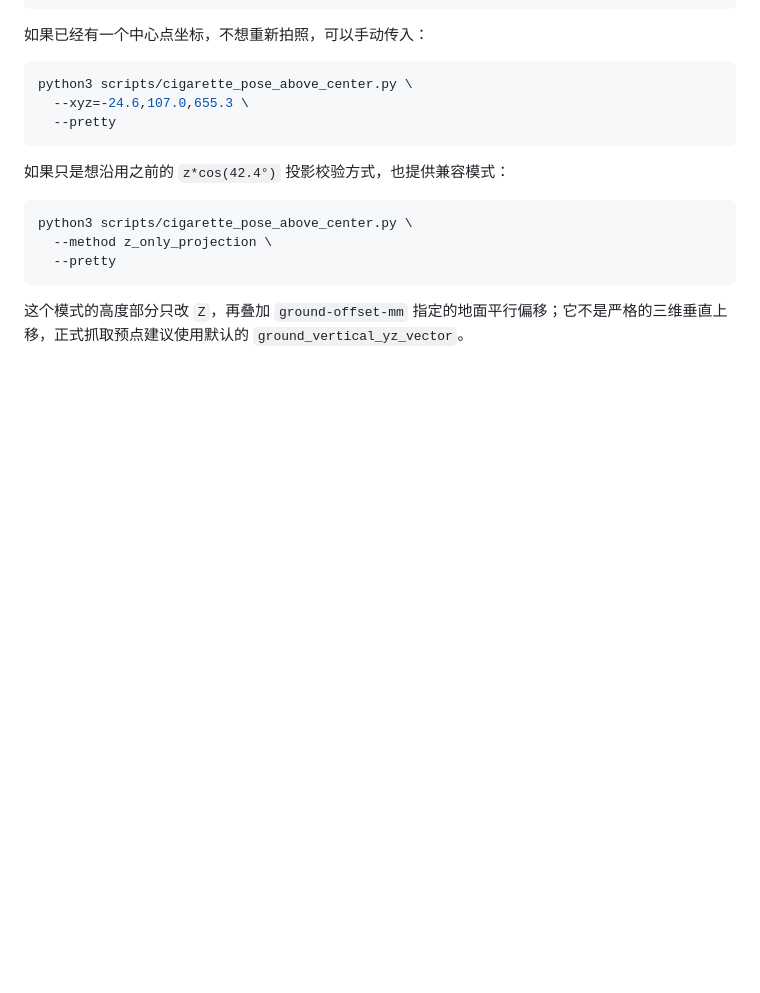
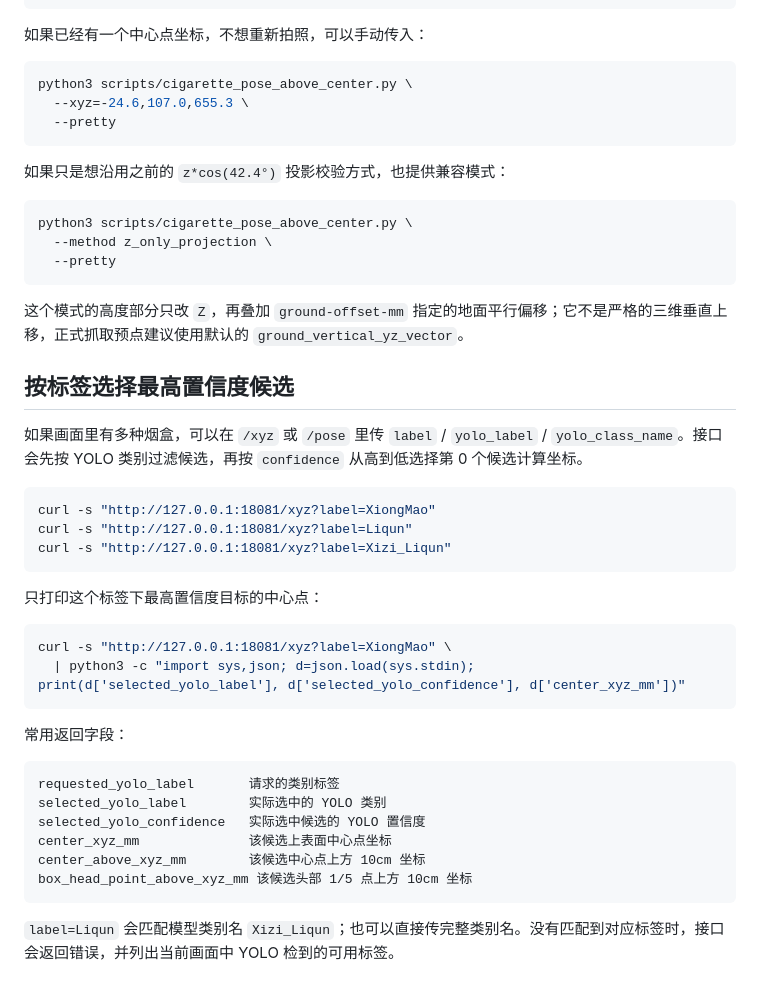
Before and after one commit to logeee/YOLO_YAN_COORDINATION, a Markdown page: docs/cigarette_pose_optical_api.md, the part around the change. Drawn GitHub-style; blank space fills up the shorter version.

Commit message:
Document label-based YOLO selection

````diff
--- a/docs/cigarette_pose_optical_api.md
+++ b/docs/cigarette_pose_optical_api.md
@@ -977,3 +977,32 @@ python3 scripts/cigarette_pose_above_center.py \
 ```
 
 这个模式的高度部分只改 `Z`，再叠加 `ground-offset-mm` 指定的地面平行偏移；它不是严格的三维垂直上移，正式抓取预点建议使用默认的 `ground_vertical_yz_vector`。
+## 按标签选择最高置信度候选
+
+如果画面里有多种烟盒，可以在 `/xyz` 或 `/pose` 里传 `label` / `yolo_label` / `yolo_class_name`。接口会先按 YOLO 类别过滤候选，再按 `confidence` 从高到低选择第 0 个候选计算坐标。
+
+```bash
+curl -s "http://127.0.0.1:18081/xyz?label=XiongMao"
+curl -s "http://127.0.0.1:18081/xyz?label=Liqun"
+curl -s "http://127.0.0.1:18081/xyz?label=Xizi_Liqun"
+```
+
+只打印这个标签下最高置信度目标的中心点：
+
+```bash
+curl -s "http://127.0.0.1:18081/xyz?label=XiongMao" \
+  | python3 -c "import sys,json; d=json.load(sys.stdin); print(d['selected_yolo_label'], d['selected_yolo_confidence'], d['center_xyz_mm'])"
+```
+
+常用返回字段：
+
+```text
+requested_yolo_label       请求的类别标签
+selected_yolo_label        实际选中的 YOLO 类别
+selected_yolo_confidence   实际选中候选的 YOLO 置信度
+center_xyz_mm              该候选上表面中心点坐标
+center_above_xyz_mm        该候选中心点上方 10cm 坐标
+box_head_point_above_xyz_mm 该候选头部 1/5 点上方 10cm 坐标
+```
+
+`label=Liqun` 会匹配模型类别名 `Xizi_Liqun`；也可以直接传完整类别名。没有匹配到对应标签时，接口会返回错误，并列出当前画面中 YOLO 检到的可用标签。
````
Also changed, not shown: docs/yolo_topface_detector_module.md (+23 -0 lines).
